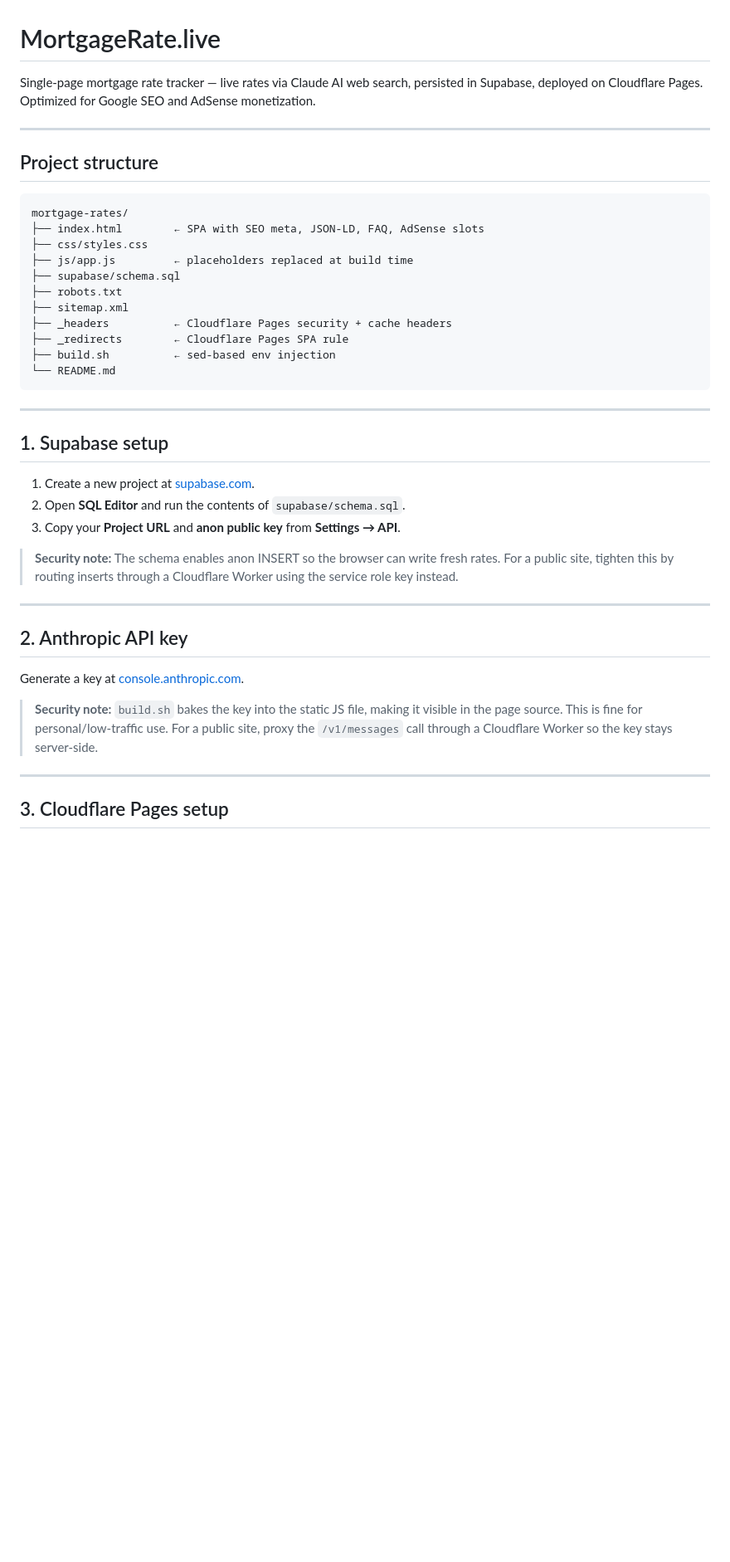
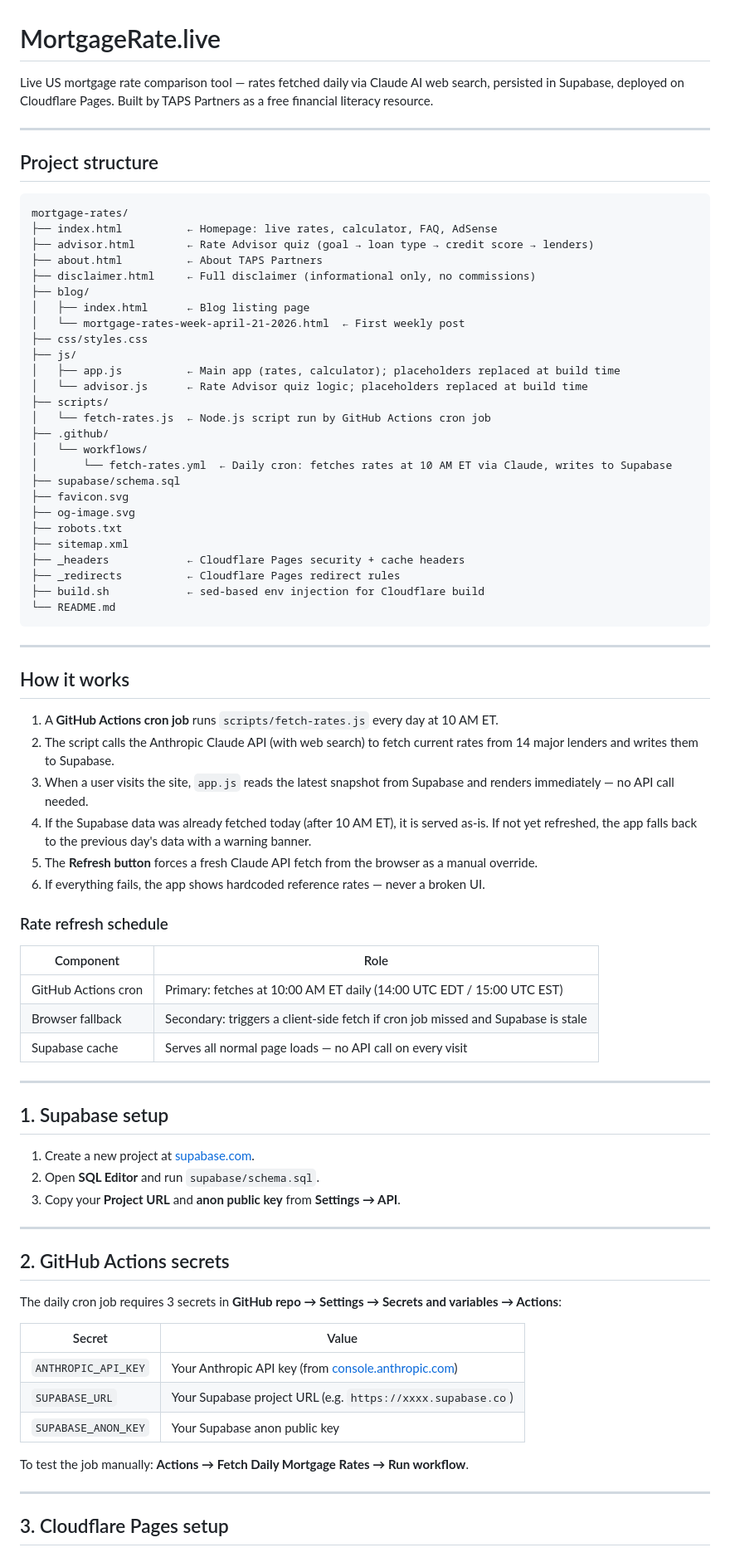
Before and after one commit to product-launchpad/mortgage-rates, a Markdown page: README.md, the part around one of its changes. Shown at 83% size. Drawn GitHub-style; blank space fills up the shorter version.

````diff
--- a/README.md
+++ b/README.md
@@ -1,6 +1,6 @@
 # MortgageRate.live
 
-Single-page mortgage rate tracker — live rates via Claude AI web search, persisted in Supabase, deployed on Cloudflare Pages. Optimized for Google SEO and AdSense monetization.
+Live US mortgage rate comparison tool — rates fetched daily via Claude AI web search, persisted in Supabase, deployed on Cloudflare Pages. Built by TAPS Partners as a free financial literacy resource.
 
 ---
 
@@ -8,39 +8,73 @@ Single-page mortgage rate tracker — live rates via Claude AI web search, persi
 
 ```
 mortgage-rates/
-├── index.html        ← SPA with SEO meta, JSON-LD, FAQ, AdSense slots
+├── index.html          ← Homepage: live rates, calculator, FAQ, AdSense
+├── advisor.html        ← Rate Advisor quiz (goal → loan type → credit score → lenders)
+├── about.html          ← About TAPS Partners
+├── disclaimer.html     ← Full disclaimer (informational only, no commissions)
+├── blog/
+│   ├── index.html      ← Blog listing page
+│   └── mortgage-rates-week-april-21-2026.html  ← First weekly post
 ├── css/styles.css
-├── js/app.js         ← placeholders replaced at build time
+├── js/
+│   ├── app.js          ← Main app (rates, calculator); placeholders replaced at build time
+│   └── advisor.js      ← Rate Advisor quiz logic; placeholders replaced at build time
+├── scripts/
+│   └── fetch-rates.js  ← Node.js script run by GitHub Actions cron job
+├── .github/
+│   └── workflows/
+│       └── fetch-rates.yml  ← Daily cron: fetches rates at 10 AM ET via Claude, writes to Supabase
 ├── supabase/schema.sql
+├── favicon.svg
+├── og-image.svg
 ├── robots.txt
 ├── sitemap.xml
-├── _headers          ← Cloudflare Pages security + cache headers
-├── _redirects        ← Cloudflare Pages SPA rule
-├── build.sh          ← sed-based env injection
+├── _headers            ← Cloudflare Pages security + cache headers
+├── _redirects          ← Cloudflare Pages redirect rules
+├── build.sh            ← sed-based env injection for Cloudflare build
 └── README.md
 ```
+
+---
+
+## How it works
+
+1. A **GitHub Actions cron job** runs `scripts/fetch-rates.js` every day at 10 AM ET.
+2. The script calls the Anthropic Claude API (with web search) to fetch current rates from 14 major lenders and writes them to Supabase.
+3. When a user visits the site, `app.js` reads the latest snapshot from Supabase and renders immediately — no API call needed.
+4. If the Supabase data was already fetched today (after 10 AM ET), it is served as-is. If not yet refreshed, the app falls back to the previous day's data with a warning banner.
+5. The **Refresh button** forces a fresh Claude API fetch from the browser as a manual override.
+6. If everything fails, the app shows hardcoded reference rates — never a broken UI.
+
+### Rate refresh schedule
+
+| Component | Role |
+|---|---|
+| GitHub Actions cron | Primary: fetches at 10:00 AM ET daily (14:00 UTC EDT / 15:00 UTC EST) |
+| Browser fallback | Secondary: triggers a client-side fetch if cron job missed and Supabase is stale |
+| Supabase cache | Serves all normal page loads — no API call on every visit |
 
 ---
 
 ## 1. Supabase setup
 
 1. Create a new project at [supabase.com](https://supabase.com).
-2. Open **SQL Editor** and run the contents of `supabase/schema.sql`.
+2. Open **SQL Editor** and run `supabase/schema.sql`.
 3. Copy your **Project URL** and **anon public key** from **Settings → API**.
-
-> **Security note:** The schema enables anon INSERT so the browser can write fresh rates.
-> For a public site, tighten this by routing inserts through a Cloudflare Worker using
-> the service role key instead.
 
 ---
 
-## 2. Anthropic API key
+## 2. GitHub Actions secrets
 
-Generate a key at [console.anthropic.com](https://console.anthropic.com).
+The daily cron job requires 3 secrets in **GitHub repo → Settings → Secrets and variables → Actions**:
 
-> **Security note:** `build.sh` bakes the key into the static JS file, making it visible
-> in the page source. This is fine for personal/low-traffic use. For a public site,
-> proxy the `/v1/messages` call through a Cloudflare Worker so the key stays server-side.
+| Secret | Value |
+|---|---|
+| `ANTHROPIC_API_KEY` | Your Anthropic API key (from [console.anthropic.com](https://console.anthropic.com)) |
+| `SUPABASE_URL` | Your Supabase project URL (e.g. `https://xxxx.supabase.co`) |
+| `SUPABASE_ANON_KEY` | Your Supabase anon public key |
+
+To test the job manually: **Actions → Fetch Daily Mortgage Rates → Run workflow**.
 
 ---
 
````
Also changed, not shown: other parts of README.md (+31 -66 lines).
